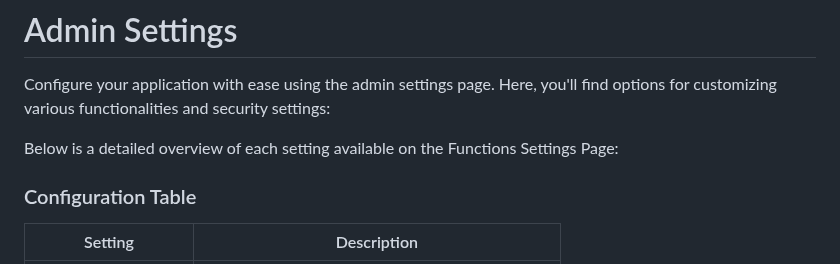
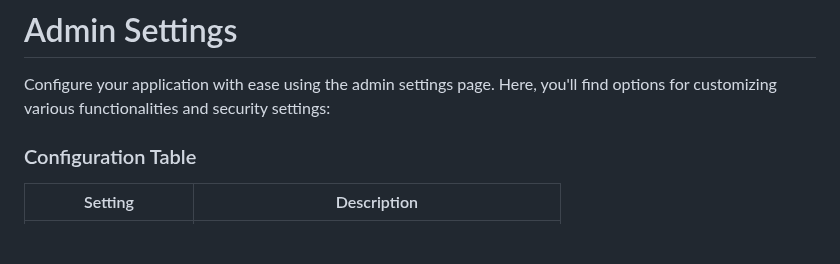
Before and after one commit to andreisss/capa-ta, a Markdown page: README.md, the part around the change. Rendered like a GitHub page; blank space fills up the shorter version.

```diff
--- a/README.md
+++ b/README.md
@@ -76,8 +76,6 @@ Each of these functions is designed to simplify administrative tasks, making it
 
 Configure your application with ease using the admin settings page. Here, you'll find options for customizing various functionalities and security settings:
 
-Below is a detailed overview of each setting available on the Functions Settings Page:
-
 ### Configuration Table
 
 | Setting               | Description                                           |
```
